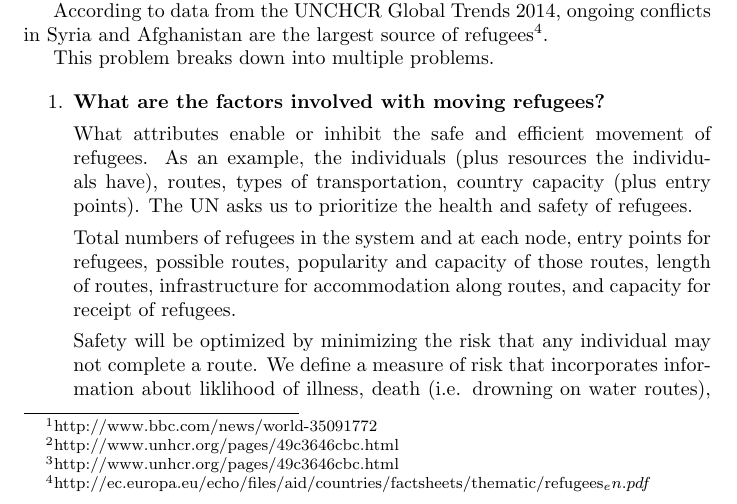
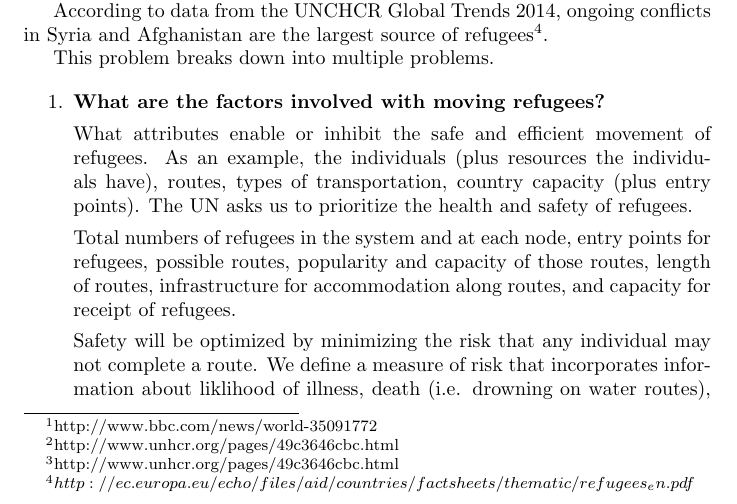
Before and after one commit to jdjake/RefugeeModelling, a LaTeX document (refugee_notes.tex): part of page 1 of 7, cut so that both start at the same text. Compiled offline with pdfLaTeX.

```diff
--- a/refugee_notes.tex
+++ b/refugee_notes.tex
@@ -13,7 +13,7 @@
 
 Humanitarian organizations that aim to settle refugees in Europe are currently facing new challenges because refugees settling in Europe are coming from outside Europe in larger numbers than ever before\footnote{http://www.bbc.com/news/world-35091772}. One of these organizations, the office of the United Nations High Commissioner for Refugees (UNHCR) was initially formed in 1950 with the intent to help Europeans displaced by World War II\footnote{http://www.unhcr.org/pages/49c3646cbc.html}. Since its inception the UNHCR has provided aid to refugees, internally dispaced people, stateless people, and asylum seekers from emergencies originating within Europe and, increasingly, outside of Europe.\footnote{http://www.unhcr.org/pages/49c3646cbc.html}.
 
-According to data from the UNCHCR Global Trends 2014, ongoing conflicts in Syria and Afghanistan are the largest source of refugees\footnote{http://ec.europa.eu/echo/files/aid/countries/factsheets/thematic/refugees_en.pdf}.
+According to data from the UNCHCR Global Trends 2014, ongoing conflicts in Syria and Afghanistan are the largest source of refugees\footnote{$http://ec.europa.eu/echo/files/aid/countries/factsheets/thematic/refugees_en.pdf$}.
 
 This problem breaks down into multiple problems.
 
```
